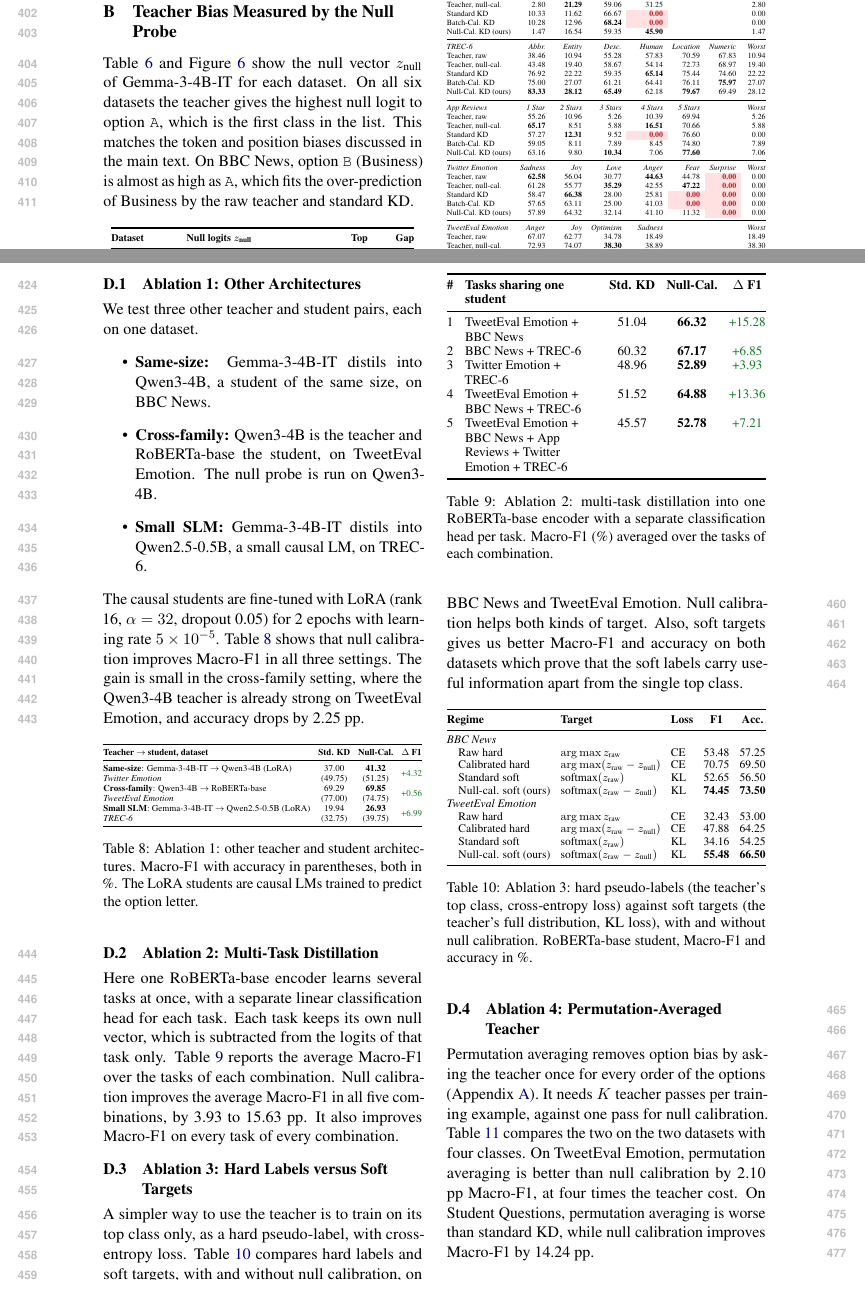
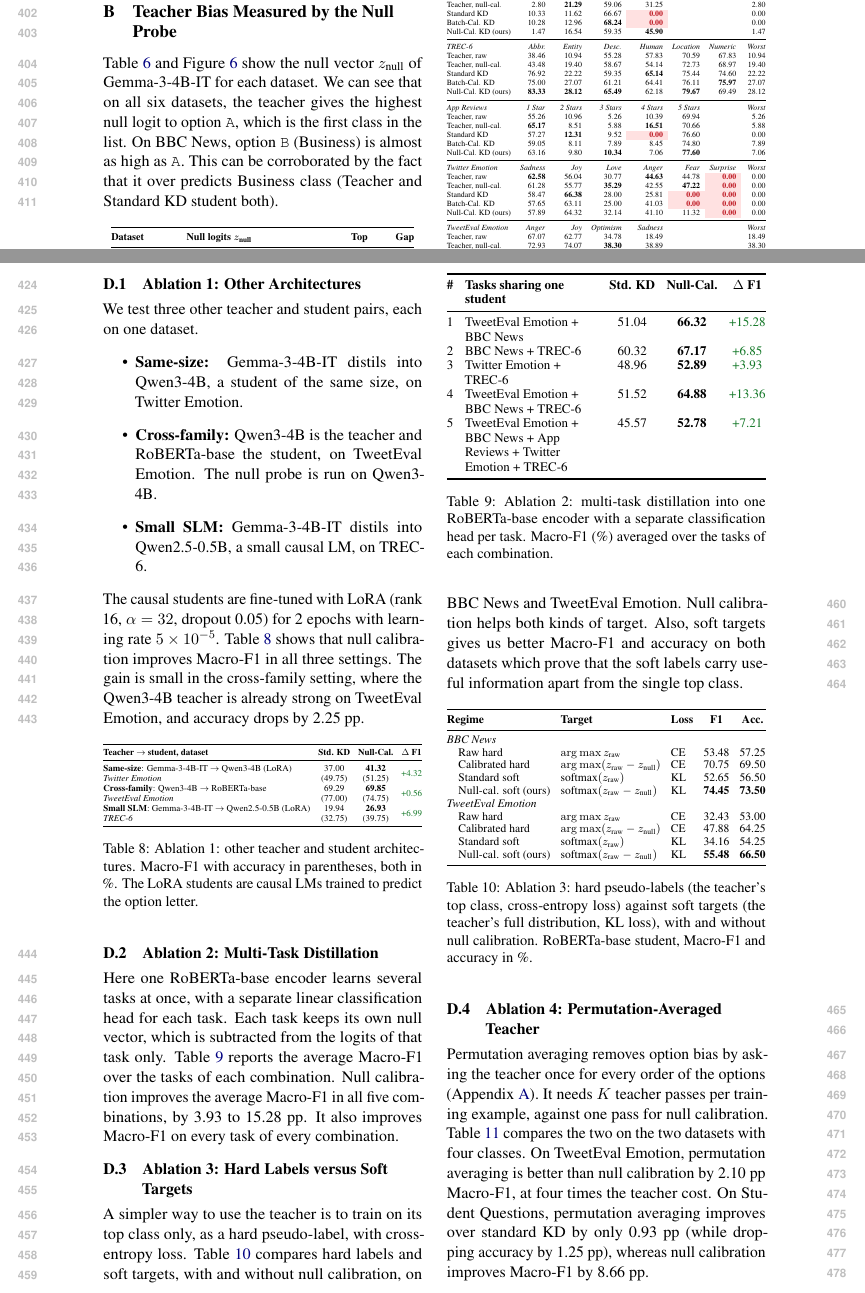
Before and after one commit to vishrutbhushan/calibrated-kd, a LaTeX paper (latex/main.tex): two parts of pages 7 and 8 of 9, joined at a grey line, cut so that both start at the same text. Compiled offline with pdfLaTeX.

Commit message:
Pin Ablation 5 table with [H] and sync Appendix D prose numbers

```diff
--- a/latex/main.tex
+++ b/latex/main.tex
@@ -11,6 +11,7 @@
 \usepackage{array}
 \usepackage{subcaption}
 \usepackage{placeins}
+\usepackage{float}
 \usepackage{tikz}
 \usetikzlibrary{positioning,arrows.meta,fit,backgrounds}
 
@@ -443,9 +444,8 @@ Answer:}}
 \label{app:null_logits}
 
 Table~\ref{tab:app_null_logits} and Figure~\ref{fig:app_null_logits} show the null vector $z_{\text{null}}$ of Gemma-3-4B-IT for each dataset.
-On all six datasets the teacher gives the highest null logit to option \texttt{A}, which is the first class in the list.
-This matches the token and position biases discussed in the main text.
-On BBC News, option \texttt{B} (Business) is almost as high as \texttt{A}, which fits the over-prediction of Business by the raw teacher and standard KD.
+We can see that on all six datasets, the teacher gives the highest null logit to option \texttt{A}, which is the first class in the list.
+On BBC News, option \texttt{B} (Business) is almost as high as \texttt{A}. This can be corroborated by the fact that it over predicts Business class (Teacher and Standard KD student both).
 
 \input{generated/app_null_logits.tex}
 
@@ -486,7 +486,7 @@ We use same datasets, splits, teacher logits and student settings of the main ex
 
 We test three other teacher and student pairs, each on one dataset.
 \begin{itemize}
-    \item \textbf{Same-size:} Gemma-3-4B-IT distils into Qwen3-4B, a student of the same size, on BBC News.
+    \item \textbf{Same-size:} Gemma-3-4B-IT distils into Qwen3-4B, a student of the same size, on Twitter Emotion.
     \item \textbf{Cross-family:} Qwen3-4B is the teacher and RoBERTa-base the student, on TweetEval Emotion. The null probe is run on Qwen3-4B.
     \item \textbf{Small SLM:} Gemma-3-4B-IT distils into Qwen2.5-0.5B, a small causal LM, on TREC-6.
 \end{itemize}
@@ -502,7 +502,7 @@ The gain is small in the cross-family setting, where the Qwen3-4B teacher is alr
 Here one RoBERTa-base encoder learns several tasks at once, with a separate linear classification head for each task.
 Each task keeps its own null vector, which is subtracted from the logits of that task only.
 Table~\ref{tab:app_ablation2} reports the average Macro-F1 over the tasks of each combination.
-Null calibration improves the average Macro-F1 in all five combinations, by 3.93 to 15.63 pp.
+Null calibration improves the average Macro-F1 in all five combinations, by 3.93 to 15.28 pp.
 It also improves Macro-F1 on every task of every combination.
 
 \input{generated/app_ablation2.tex}
@@ -524,7 +524,7 @@ Permutation averaging removes option bias by asking the teacher once for every o
 It needs $K$ teacher passes per training example, against one pass for null calibration.
 Table~\ref{tab:app_ablation4} compares the two on the two datasets with four classes.
 On TweetEval Emotion, permutation averaging is better than null calibration by 2.10 pp Macro-F1, at four times the teacher cost.
-On Student Questions, permutation averaging is worse than standard KD, while null calibration improves Macro-F1 by 14.24 pp.
+On Student Questions, permutation averaging improves over standard KD by only 0.93 pp (while dropping accuracy by 1.25 pp), whereas null calibration improves Macro-F1 by 8.66 pp.
 
 \input{generated/app_ablation4.tex}
 
```
Also changed, not shown: latex/generated/app_ablation5.tex (+1 -1 lines), 1 other file.
